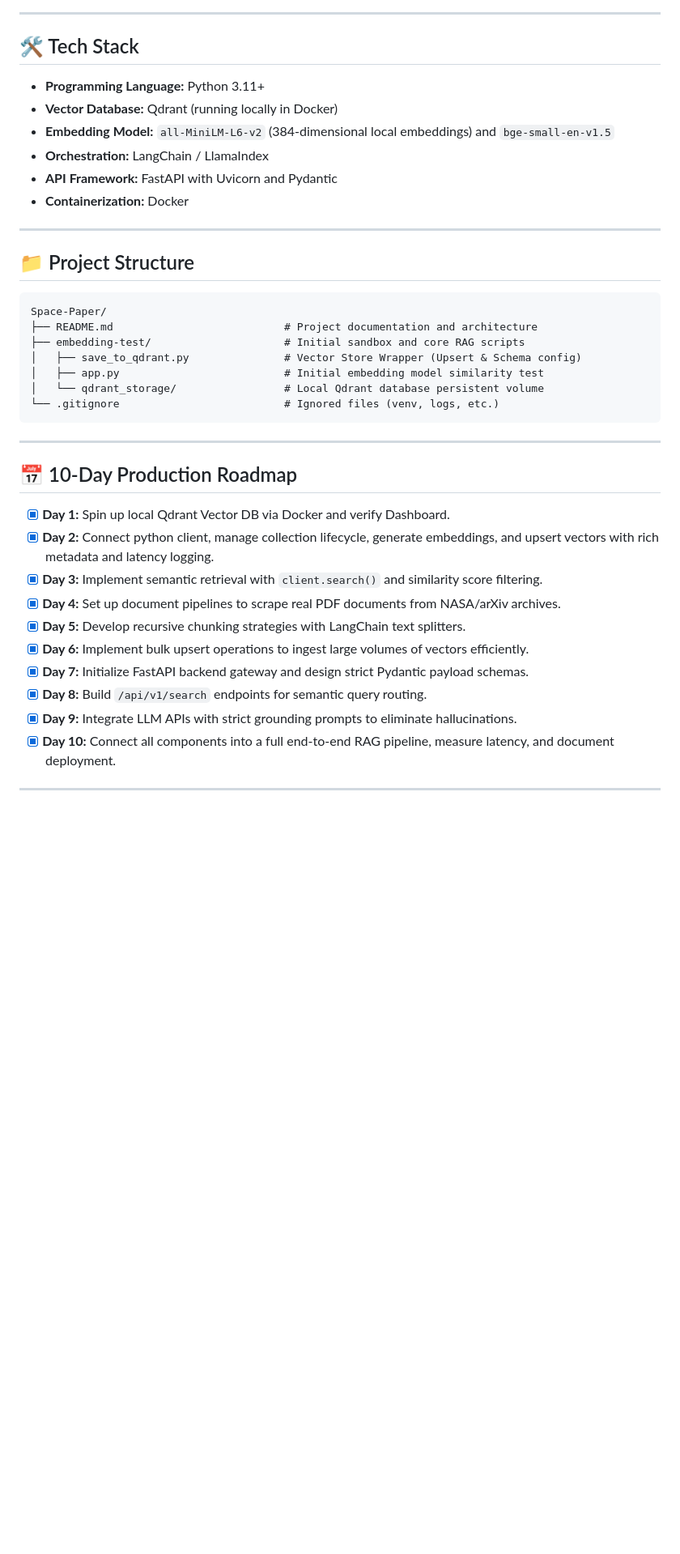
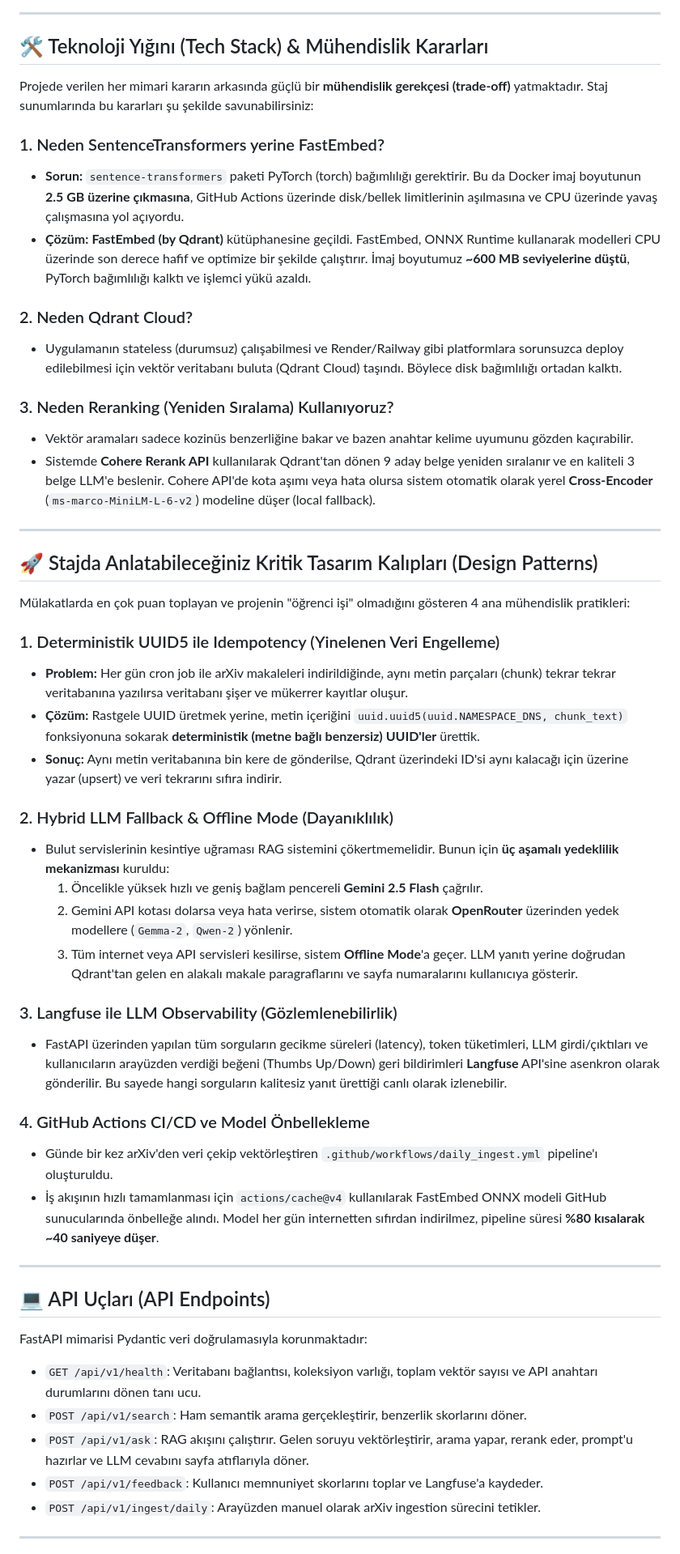
Before and after one commit to suleymanssardogan/Space-Paper, a Markdown page: README.md, the part around one of its changes. Shown at 81% size. Drawn GitHub-style; blank space fills up the shorter version.

Commit message:
docs: Update README.md with comprehensive RAG architecture, flow diagrams, and engineering decisions

````diff
--- a/README.md
+++ b/README.md
@@ -36,43 +59,56 @@ graph TD
 
 ---
 
-## 🛠️ Tech Stack
+## 🛠️ Teknoloji Yığını (Tech Stack) & Mühendislik Kararları
 
-*   **Programming Language:** Python 3.11+
-*   **Vector Database:** Qdrant (running locally in Docker)
-*   **Embedding Model:** `all-MiniLM-L6-v2` (384-dimensional local embeddings) and `bge-small-en-v1.5`
-*   **Orchestration:** LangChain / LlamaIndex
-*   **API Framework:** FastAPI with Uvicorn and Pydantic
-*   **Containerization:** Docker
+Projede verilen her mimari kararın arkasında güçlü bir **mühendislik gerekçesi (trade-off)** yatmaktadır. Staj sunumlarında bu kararları şu şekilde savunabilirsiniz:
+
+### 1. Neden SentenceTransformers yerine FastEmbed?
+*   **Sorun:** `sentence-transformers` paketi PyTorch (torch) bağımlılığı gerektirir. Bu da Docker imaj boyutunun **2.5 GB üzerine çıkmasına**, GitHub Actions üzerinde disk/bellek limitlerinin aşılmasına ve CPU üzerinde yavaş çalışmasına yol açıyordu.
+*   **Çözüm:** **FastEmbed (by Qdrant)** kütüphanesine geçildi. FastEmbed, ONNX Runtime kullanarak modelleri CPU üzerinde son derece hafif ve optimize bir şekilde çalıştırır. İmaj boyutumuz **~600 MB seviyelerine düştü**, PyTorch bağımlılığı kalktı ve işlemci yükü azaldı.
+
+### 2. Neden Qdrant Cloud?
+*   Uygulamanın stateless (durumsuz) çalışabilmesi ve Render/Railway gibi platformlara sorunsuzca deploy edilebilmesi için vektör veritabanı buluta (Qdrant Cloud) taşındı. Böylece disk bağımlılığı ortadan kalktı.
+
+### 3. Neden Reranking (Yeniden Sıralama) Kullanıyoruz?
+*   Vektör aramaları sadece kozinüs benzerliğine bakar ve bazen anahtar kelime uyumunu gözden kaçırabilir.
+*   Sistemde **Cohere Rerank API** kullanılarak Qdrant'tan dönen 9 aday belge yeniden sıralanır ve en kaliteli 3 belge LLM'e beslenir. Cohere API'de kota aşımı veya hata olursa sistem otomatik olarak yerel **Cross-Encoder** (`ms-marco-MiniLM-L-6-v2`) modeline düşer (local fallback).
 
 ---
 
-## 📁 Project Structure
+## 🚀 Stajda Anlatabileceğiniz Kritik Tasarım Kalıpları (Design Patterns)
 
-```text
-Space-Paper/
-├── README.md                           # Project documentation and architecture
-├── embedding-test/                     # Initial sandbox and core RAG scripts
-│   ├── save_to_qdrant.py               # Vector Store Wrapper (Upsert & Schema config)
-│   ├── app.py                          # Initial embedding model similarity test
-│   └── qdrant_storage/                 # Local Qdrant database persistent volume
-└── .gitignore                          # Ignored files (venv, logs, etc.)
-```
+Mülakatlarda en çok puan toplayan ve projenin "öğrenci işi" olmadığını gösteren 4 ana mühendislik pratikleri:
+
+### 1. Deterministik UUID5 ile Idempotency (Yinelenen Veri Engelleme)
+*   **Problem:** Her gün cron job ile arXiv makaleleri indirildiğinde, aynı metin parçaları (chunk) tekrar tekrar veritabanına yazılırsa veritabanı şişer ve mükerrer kayıtlar oluşur.
+*   **Çözüm:** Rastgele UUID üretmek yerine, metin içeriğini `uuid.uuid5(uuid.NAMESPACE_DNS, chunk_text)` fonksiyonuna sokarak **deterministik (metne bağlı benzersiz) UUID'ler** ürettik.
+*   **Sonuç:** Aynı metin veritabanına bin kere de gönderilse, Qdrant üzerindeki ID'si aynı kalacağı için üzerine yazar (upsert) ve veri tekrarını sıfıra indirir.
+
+### 2. Hybrid LLM Fallback & Offline Mode (Dayanıklılık)
+*   Bulut servislerinin kesintiye uğraması RAG sistemini çökertmemelidir. Bunun için **üç aşamalı yedeklilik mekanizması** kuruldu:
+    1.  Öncelikle yüksek hızlı ve geniş bağlam pencereli **Gemini 2.5 Flash** çağrılır.
+    2.  Gemini API kotası dolarsa veya hata verirse, sistem otomatik olarak **OpenRouter** üzerinden yedek modellere (`Gemma-2`, `Qwen-2`) yönlenir.
+    3.  Tüm internet veya API servisleri kesilirse, sistem **Offline Mode**'a geçer. LLM yanıtı yerine doğrudan Qdrant'tan gelen en alakalı makale paragraflarını ve sayfa numaralarını kullanıcıya gösterir.
+
+### 3. Langfuse ile LLM Observability (Gözlemlenebilirlik)
+*   FastAPI üzerinden yapılan tüm sorguların gecikme süreleri (latency), token tüketimleri, LLM girdi/çıktıları ve kullanıcıların arayüzden verdiği beğeni (Thumbs Up/Down) geri bildirimleri **Langfuse** API'sine asenkron olarak gönderilir. Bu sayede hangi sorguların kalitesiz yanıt ürettiği canlı olarak izlenebilir.
+
+### 4. GitHub Actions CI/CD ve Model Önbellekleme
+*   Günde bir kez arXiv'den veri çekip vektörleştiren `.github/workflows/daily_ingest.yml` pipeline'ı oluşturuldu.
+*   İş akışının hızlı tamamlanması için `actions/cache@v4` kullanılarak FastEmbed ONNX modeli GitHub sunucularında önbelleğe alındı. Model her gün internetten sıfırdan indirilmez, pipeline süresi **%80 kısalarak ~40 saniyeye düşer**.
 
 ---
 
-## 📅 10-Day Production Roadmap
+## 💻 API Uçları (API Endpoints)
 
-- [x] **Day 1:** Spin up local Qdrant Vector DB via Docker and verify Dashboard.
-- [x] **Day 2:** Connect python client, manage collection lifecycle, generate embeddings, and upsert vectors with rich metadata and latency logging.
-- [x] **Day 3:** Implement semantic retrieval with `client.search()` and similarity score filtering.
-- [x] **Day 4:** Set up document pipelines to scrape real PDF documents from NASA/arXiv archives.
-- [x] **Day 5:** Develop recursive chunking strategies with LangChain text splitters.
-- [x] **Day 6:** Implement bulk upsert operations to ingest large volumes of vectors efficiently.
-- [x] **Day 7:** Initialize FastAPI backend gateway and design strict Pydantic payload schemas.
-- [x] **Day 8:** Build `/api/v1/search` endpoints for semantic query routing.
-- [x] **Day 9:** Integrate LLM APIs with strict grounding prompts to eliminate hallucinations.
-- [x] **Day 10:** Connect all components into a full end-to-end RAG pipeline, measure latency, and document deployment.
+FastAPI mimarisi Pydantic veri doğrulamasıyla korunmaktadır:
+
+*   `GET /api/v1/health`: Veritabanı bağlantısı, koleksiyon varlığı, toplam vektör sayısı ve API anahtarı durumlarını dönen tanı ucu.
+*   `POST /api/v1/search`: Ham semantik arama gerçekleştirir, benzerlik skorlarını döner.
+*   `POST /api/v1/ask`: RAG akışını çalıştırır. Gelen soruyu vektörleştirir, arama yapar, rerank eder, prompt'u hazırlar ve LLM cevabını sayfa atıflarıyla döner.
+*   `POST /api/v1/feedback`: Kullanıcı memnuniyet skorlarını toplar ve Langfuse'a kaydeder.
+*   `POST /api/v1/ingest/daily`: Arayüzden manuel olarak arXiv ingestion sürecini tetikler.
 
 ---
 
````
Also changed, not shown: other parts of README.md (+66 -49 lines).
